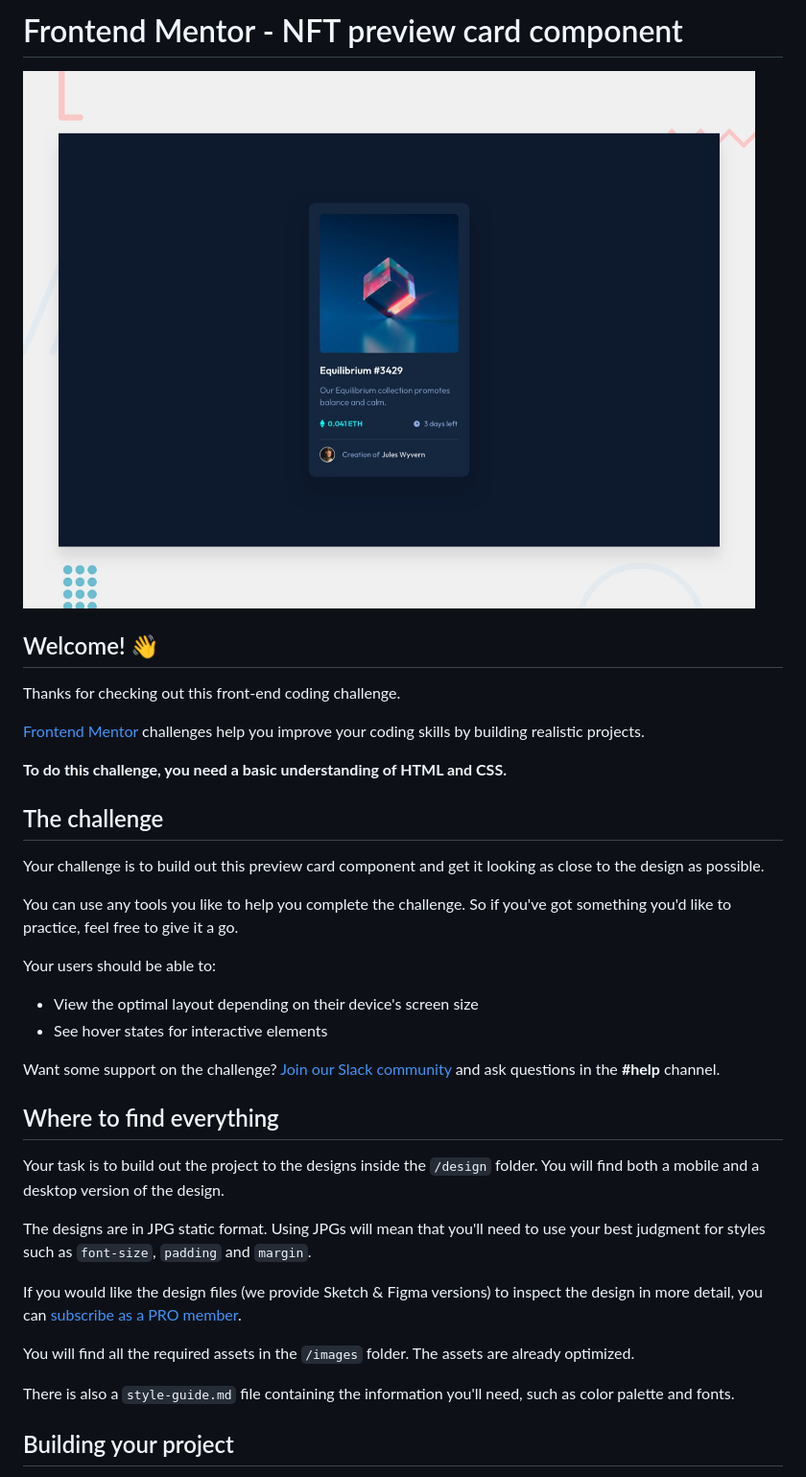
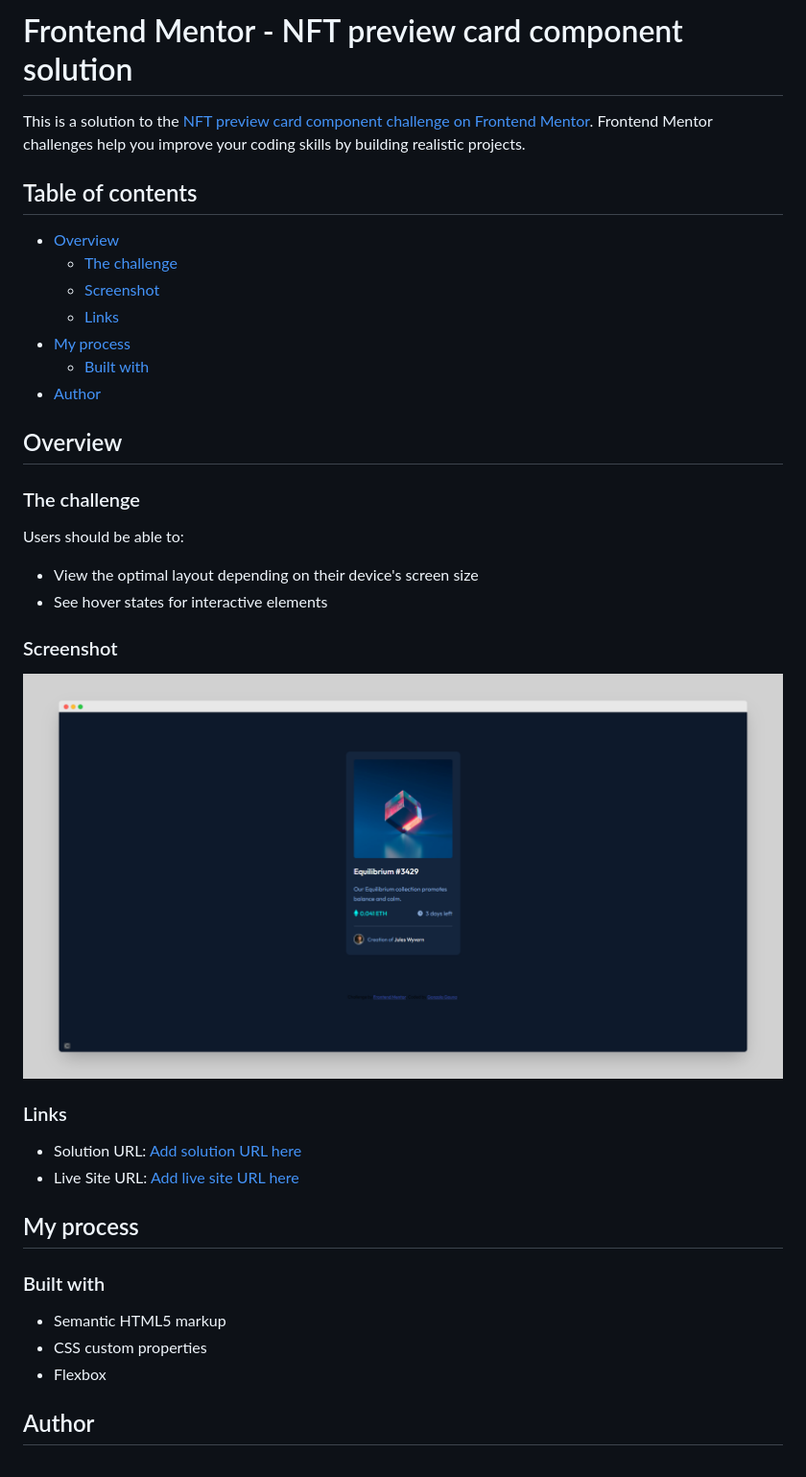
Before and after one commit to GonzaloGauna/FM-NFT-preview-card-component, a Markdown page: README.md, the part around the change printed below. Shown: that part at 96% size. Rendered like a GitHub page; pictures changed too: images/screenshot.png (added).

Commit message:
adding readme archive

```diff
--- a/README.md
+++ b/README.md
@@ -1,39 +1,42 @@
-# Frontend Mentor - NFT preview card component
+# Frontend Mentor - NFT preview card component solution
 
-![Design preview for the NFT preview card component coding challenge](./design/desktop-preview.jpg)
+This is a solution to the [NFT preview card component challenge on Frontend Mentor](https://www.frontendmentor.io/solutions/card-practice-using-bem-and-flexbox-L76iF4PL9). Frontend Mentor challenges help you improve your coding skills by building realistic projects.
 
-## Welcome! 👋
+## Table of contents
 
-Thanks for checking out this front-end coding challenge.
+- [Overview](#overview)
+  - [The challenge](#the-challenge)
+  - [Screenshot](#screenshot)
+  - [Links](#links)
+- [My process](#my-process)
+  - [Built with](#built-with)
+- [Author](#author)
 
-[Frontend Mentor](https://www.frontendmentor.io) challenges help you improve your coding skills by building realistic projects.
+## Overview
 
-**To do this challenge, you need a basic understanding of HTML and CSS.**
+### The challenge
 
-## The challenge
-
-Your challenge is to build out this preview card component and get it looking as close to the design as possible.
-
-You can use any tools you like to help you complete the challenge. So if you've got something you'd like to practice, feel free to give it a go.
-
-Your users should be able to:
+Users should be able to:
 
 - View the optimal layout depending on their device's screen size
 - See hover states for interactive elements
 
-Want some support on the challenge? [Join our Slack community](https://www.frontendmentor.io/slack) and ask questions in the **#help** channel.
+### Screenshot
 
-## Where to find everything
+![](./images/screenshot.png)
 
-Your task is to build out the project to the designs inside the `/design` folder. You will find both a mobile and a desktop version of the design.
+### Links
 
-The designs are in JPG static format. Using JPGs will mean that you'll need to use your best judgment for styles such as `font-size`, `padding` and `margin`.
+- Solution URL: [Add solution URL here](https://www.frontendmentor.io/solutions/card-practice-using-bem-and-flexbox-L76iF4PL9)
+- Live Site URL: [Add live site URL here](https://fm-nft-card-component.netlify.app/)
 
-If you would like the design files (we provide Sketch & Figma versions) to inspect the design in more detail, you can [subscribe as a PRO member](https://www.frontendmentor.io/pro).
+## My process
 
-You will find all the required assets in the `/images` folder. The assets are already optimized.
+### Built with
 
-There is also a `style-guide.md` file containing the information you'll need, such as color palette and fonts.
+- Semantic HTML5 markup
+- CSS custom properties
+- Flexbox
 
-## Building your project
+## Author
 
```
Also changed, not shown: other parts of README.md (+2 -53 lines), README-template.md (deleted, +0 -111 lines).
